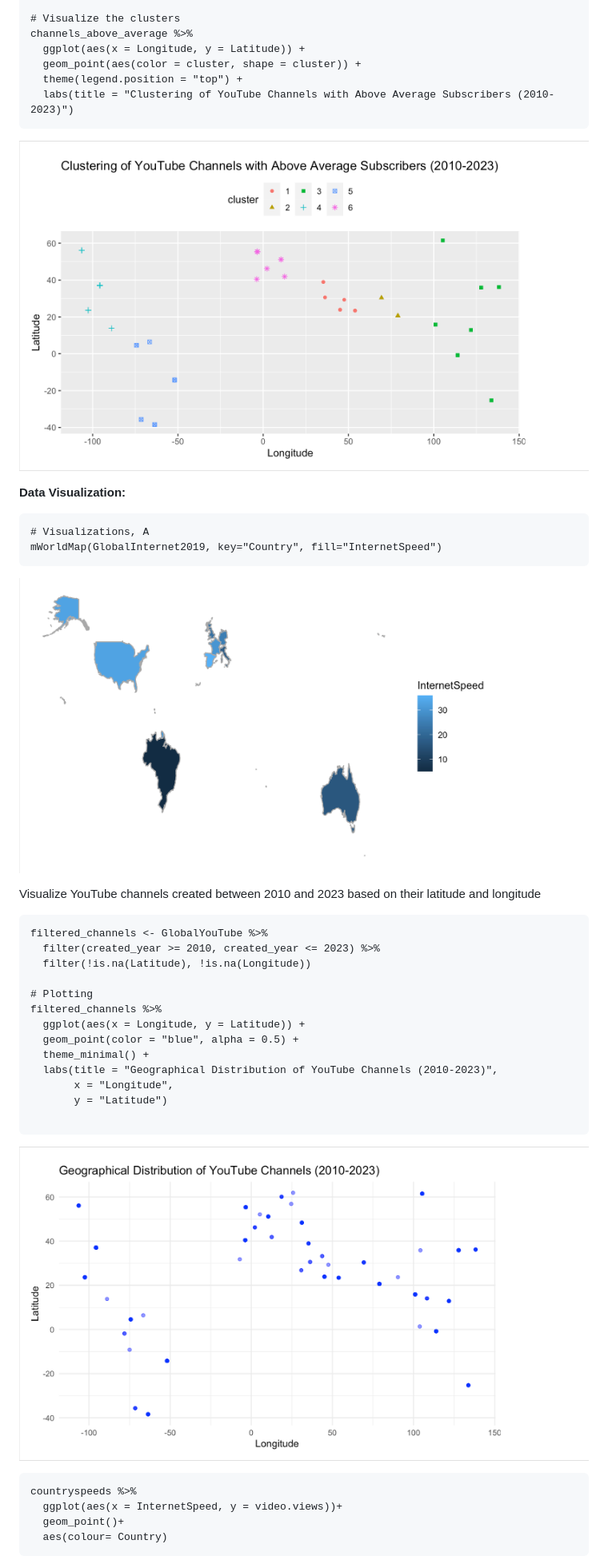
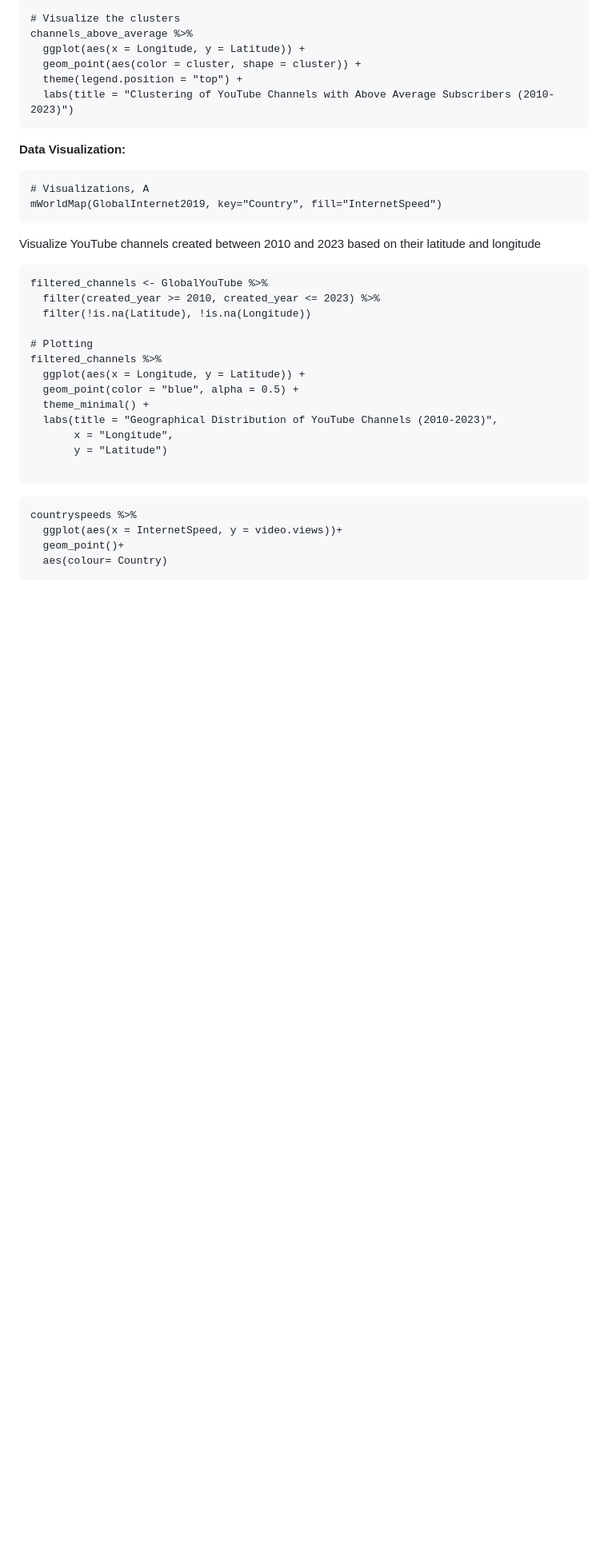
Before and after one commit to Cassiebxy/STAT-184-Final-Project, a Markdown page: README.md, the part around the change printed below. Shown: that part at 80% size. Rendered like a GitHub page; blank space fills up the shorter version.

````diff
--- a/README.md
+++ b/README.md
@@ -157,14 +161,18 @@ channels_above_average %>%
   theme(legend.position = "top") +
   labs(title = "Clustering of YouTube Channels with Above Average Subscribers (2010-2023)")
 ```
-![Clustering](/10.png)
+
+
+
 
 **Data Visualization:**
 ```{r}
 # Visualizations, A
 mWorldMap(GlobalInternet2019, key="Country", fill="InternetSpeed")
 ```
-![Colered World Map](/11.png)
+
+
+
 
 Visualize YouTube channels created between 2010 and 2023 based on their latitude and longitude
 ```{r}
@@ -182,7 +190,9 @@ filtered_channels %>%
        y = "Latitude")
 
 ```
-![Geographical Distribution between 2010 and 2023](/12.png)
+
+
+
 
 ```{r}
 countryspeeds %>%
````
Also changed, not shown: other parts of README.md (+27 -12 lines).
